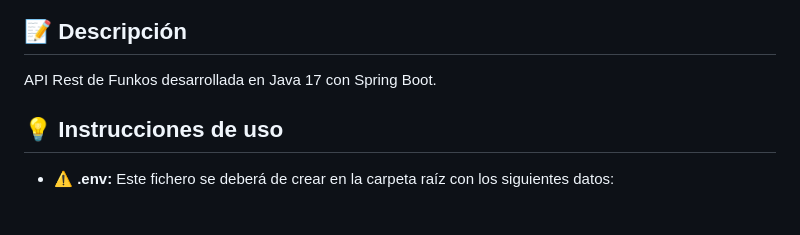
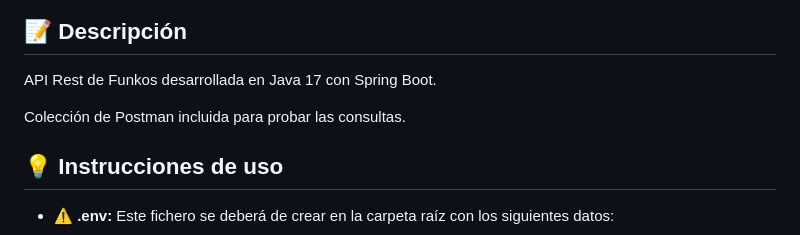
Before and after one commit to Madirex/funkos-api-springboot, a Markdown page: README.md, the part around the change. GitHub-like rendering; blank space fills up the shorter version.

```diff
--- a/README.md
+++ b/README.md
@@ -7,6 +7,8 @@
 ## 📝 Descripción
 
 API Rest de Funkos desarrollada en Java 17 con Spring Boot.
+
+Colección de Postman incluida para probar las consultas.
 
 ## 💡 Instrucciones de uso
 
```
